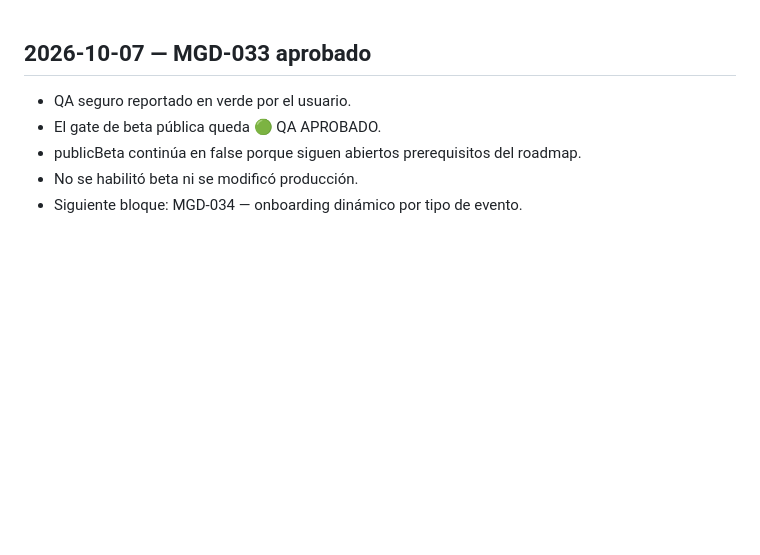
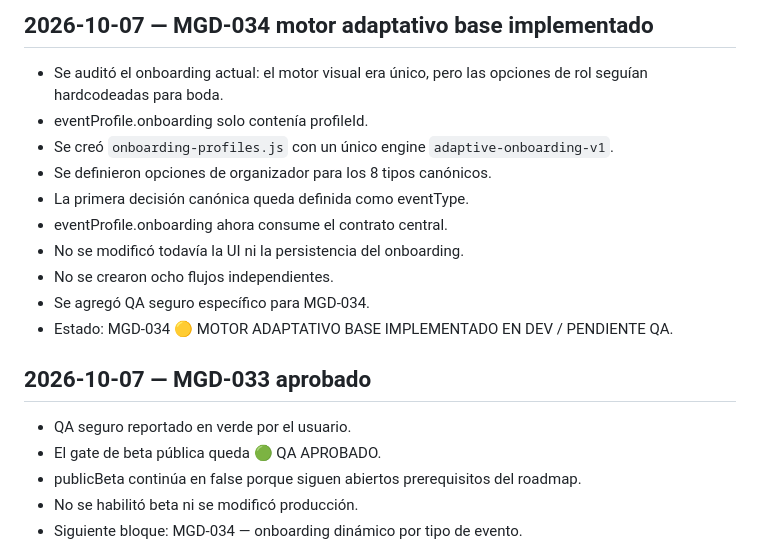
Before and after one commit to avaldiviezoch/invitaciones, a Markdown page: mi-lu-gran-dia-reestructuracion/docs/HISTORIAL_AVANCES.md, the part around the change. GitHub-like rendering; blank space fills up the shorter version.

Commit message:
Docs: registrar implementacion base MGD-034

```diff
--- a/mi-lu-gran-dia-reestructuracion/docs/HISTORIAL_AVANCES.md
+++ b/mi-lu-gran-dia-reestructuracion/docs/HISTORIAL_AVANCES.md
@@ -1,3 +1,16 @@
+## 2026-10-07 — MGD-034 motor adaptativo base implementado
+
+- Se auditó el onboarding actual: el motor visual era único, pero las opciones de rol seguían hardcodeadas para boda.
+- eventProfile.onboarding solo contenía profileId.
+- Se creó `onboarding-profiles.js` con un único engine `adaptive-onboarding-v1`.
+- Se definieron opciones de organizador para los 8 tipos canónicos.
+- La primera decisión canónica queda definida como eventType.
+- eventProfile.onboarding ahora consume el contrato central.
+- No se modificó todavía la UI ni la persistencia del onboarding.
+- No se crearon ocho flujos independientes.
+- Se agregó QA seguro específico para MGD-034.
+- Estado: MGD-034 🟡 MOTOR ADAPTATIVO BASE IMPLEMENTADO EN DEV / PENDIENTE QA.
+
 ## 2026-10-07 — MGD-033 aprobado
 
 - QA seguro reportado en verde por el usuario.
```
